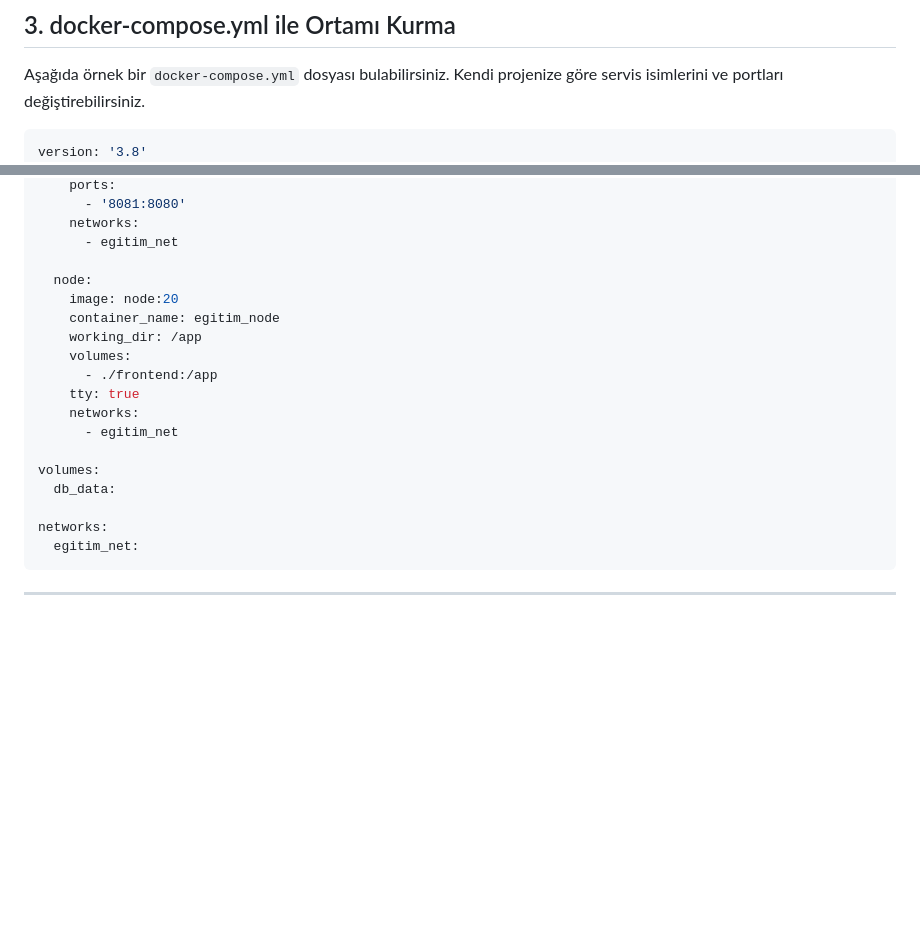
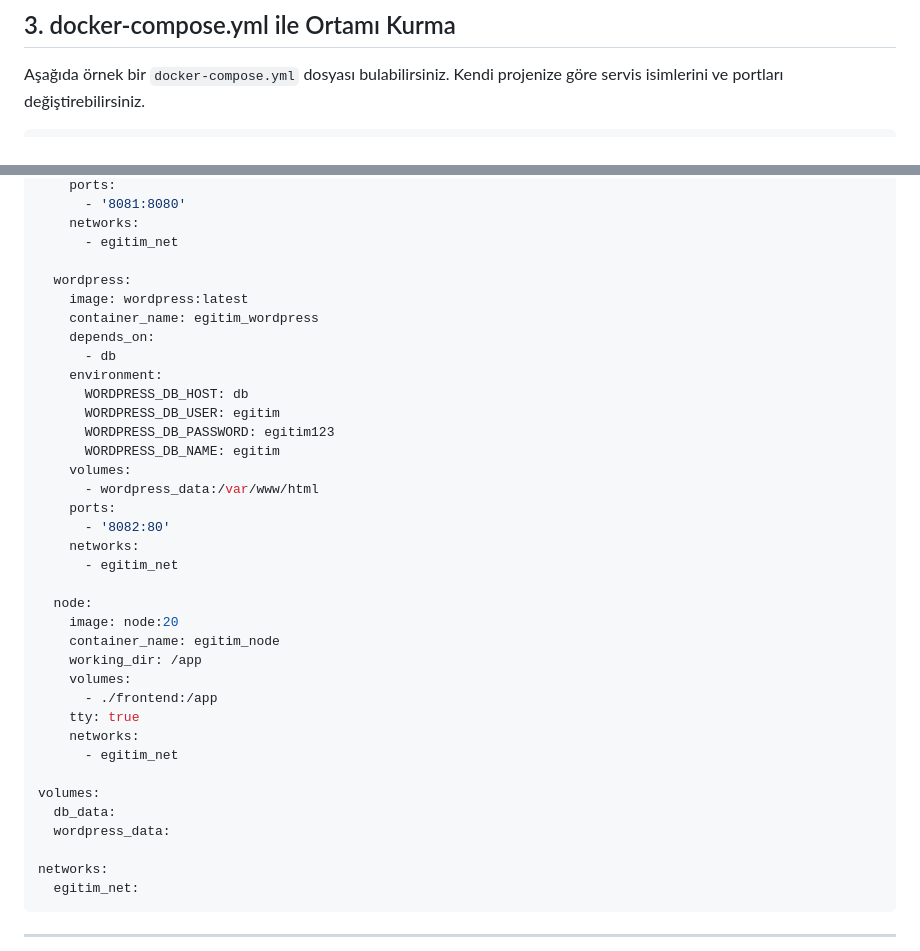
Before and after one commit to nuriakman/kamp-2025-yaz, a Markdown page: docker-kurulum-ve-kullanim.md, 2 parts joined by grey strips. GitHub-like rendering; blank space fills up the shorter version.

Commit message:
WP eklendi

````diff
--- a/docker-kurulum-ve-kullanim.md
+++ b/docker-kurulum-ve-kullanim.md
@@ -43,7 +43,6 @@ Kamp-2025-Yaz/
 Aşağıda örnek bir `docker-compose.yml` dosyası bulabilirsiniz. Kendi projenize göre servis isimlerini ve portları değiştirebilirsiniz.
 
 ```yaml
-version: '3.8'
 services:
   app:
     image: php:8.2-apache
@@ -85,6 +84,23 @@ services:
     networks:
       - egitim_net
 
+  wordpress:
+    image: wordpress:latest
+    container_name: egitim_wordpress
+    depends_on:
+      - db
+    environment:
+      WORDPRESS_DB_HOST: db
+      WORDPRESS_DB_USER: egitim
+      WORDPRESS_DB_PASSWORD: egitim123
+      WORDPRESS_DB_NAME: egitim
+    volumes:
+      - wordpress_data:/var/www/html
+    ports:
+      - '8082:80'
+    networks:
+      - egitim_net
+
   node:
     image: node:20
     container_name: egitim_node
@@ -97,6 +113,7 @@ services:
 
 volumes:
   db_data:
+  wordpress_data:
 
 networks:
   egitim_net:
````
